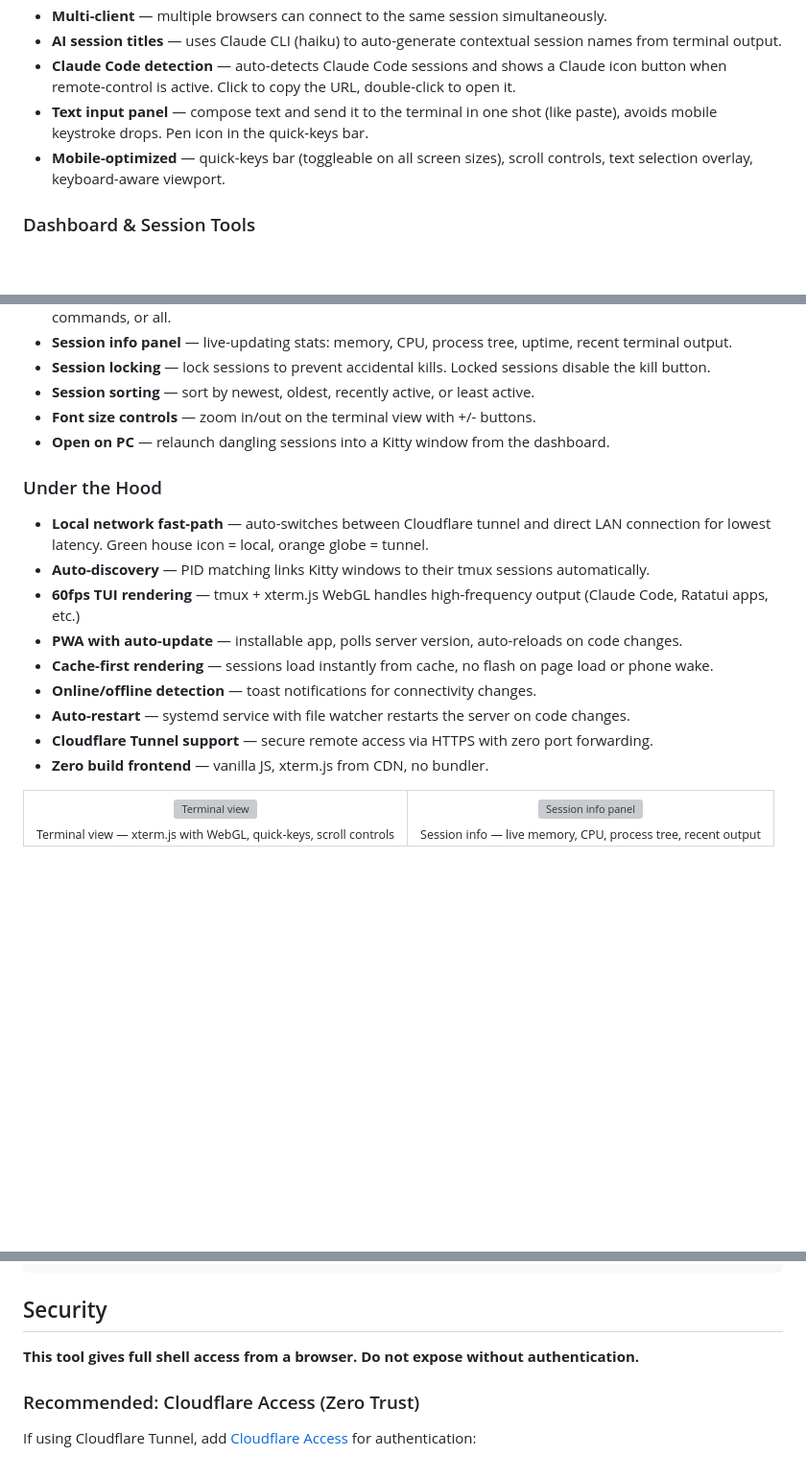
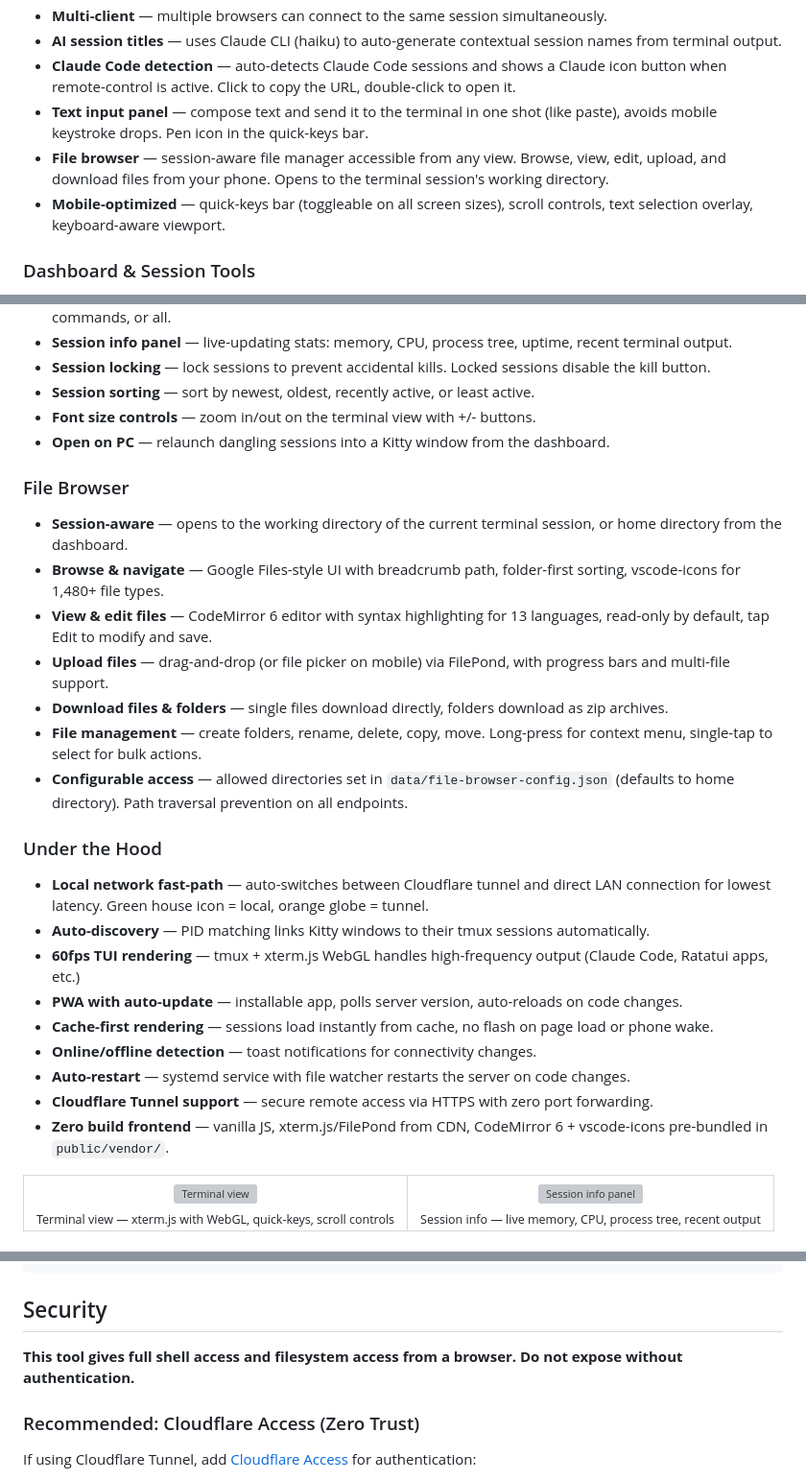
Before and after one commit to AJV009/tui-browser, a Markdown page: README.md, 3 parts joined by grey strips. Shown at 96% size. Rendered like a GitHub page; blank space fills up the shorter version; grey boxes are pictures that could not be loaded.

```diff
--- a/README.md
+++ b/README.md
@@ -37,6 +37,7 @@ Built for TUI-heavy workflows (Claude Code, OpenCode, Codex, htop, etc.) where y
 - **AI session titles** — uses Claude CLI (haiku) to auto-generate contextual session names from terminal output.
 - **Claude Code detection** — auto-detects Claude Code sessions and shows a Claude icon button when remote-control is active. Click to copy the URL, double-click to open it.
 - **Text input panel** — compose text and send it to the terminal in one shot (like paste), avoids mobile keystroke drops. Pen icon in the quick-keys bar.
+- **File browser** — session-aware file manager accessible from any view. Browse, view, edit, upload, and download files from your phone. Opens to the terminal session's working directory.
 - **Mobile-optimized** — quick-keys bar (toggleable on all screen sizes), scroll controls, text selection overlay, keyboard-aware viewport.
 
 ### Dashboard & Session Tools
@@ -50,6 +51,16 @@ Built for TUI-heavy workflows (Claude Code, OpenCode, Codex, htop, etc.) where y
 - **Font size controls** — zoom in/out on the terminal view with +/- buttons.
 - **Open on PC** — relaunch dangling sessions into a Kitty window from the dashboard.
 
+### File Browser
+
+- **Session-aware** — opens to the working directory of the current terminal session, or home directory from the dashboard.
+- **Browse & navigate** — Google Files-style UI with breadcrumb path, folder-first sorting, vscode-icons for 1,480+ file types.
+- **View & edit files** — CodeMirror 6 editor with syntax highlighting for 13 languages, read-only by default, tap Edit to modify and save.
+- **Upload files** — drag-and-drop (or file picker on mobile) via FilePond, with progress bars and multi-file support.
+- **Download files & folders** — single files download directly, folders download as zip archives.
+- **File management** — create folders, rename, delete, copy, move. Long-press for context menu, single-tap to select for bulk actions.
+- **Configurable access** — allowed directories set in `data/file-browser-config.json` (defaults to home directory). Path traversal prevention on all endpoints.
+
 ### Under the Hood
 
 - **Local network fast-path** — auto-switches between Cloudflare tunnel and direct LAN connection for lowest latency. Green house icon = local, orange globe = tunnel.
@@ -60,7 +71,7 @@ Built for TUI-heavy workflows (Claude Code, OpenCode, Codex, htop, etc.) where y
 - **Online/offline detection** — toast notifications for connectivity changes.
 - **Auto-restart** — systemd service with file watcher restarts the server on code changes.
 - **Cloudflare Tunnel support** — secure remote access via HTTPS with zero port forwarding.
-- **Zero build frontend** — vanilla JS, xterm.js from CDN, no bundler.
+- **Zero build frontend** — vanilla JS, xterm.js/FilePond from CDN, CodeMirror 6 + vscode-icons pre-bundled in `public/vendor/`.
 
 <table>
   <tr>
@@ -218,7 +229,7 @@ systemctl --user enable --now tui-browser-tunnel.service
 
 ## Security
 
-**This tool gives full shell access from a browser. Do not expose without authentication.**
+**This tool gives full shell access and filesystem access from a browser. Do not expose without authentication.**
 
 ### Recommended: Cloudflare Access (Zero Trust)
 
```
Also changed, not shown: other parts of README.md (+26 -3 lines).
